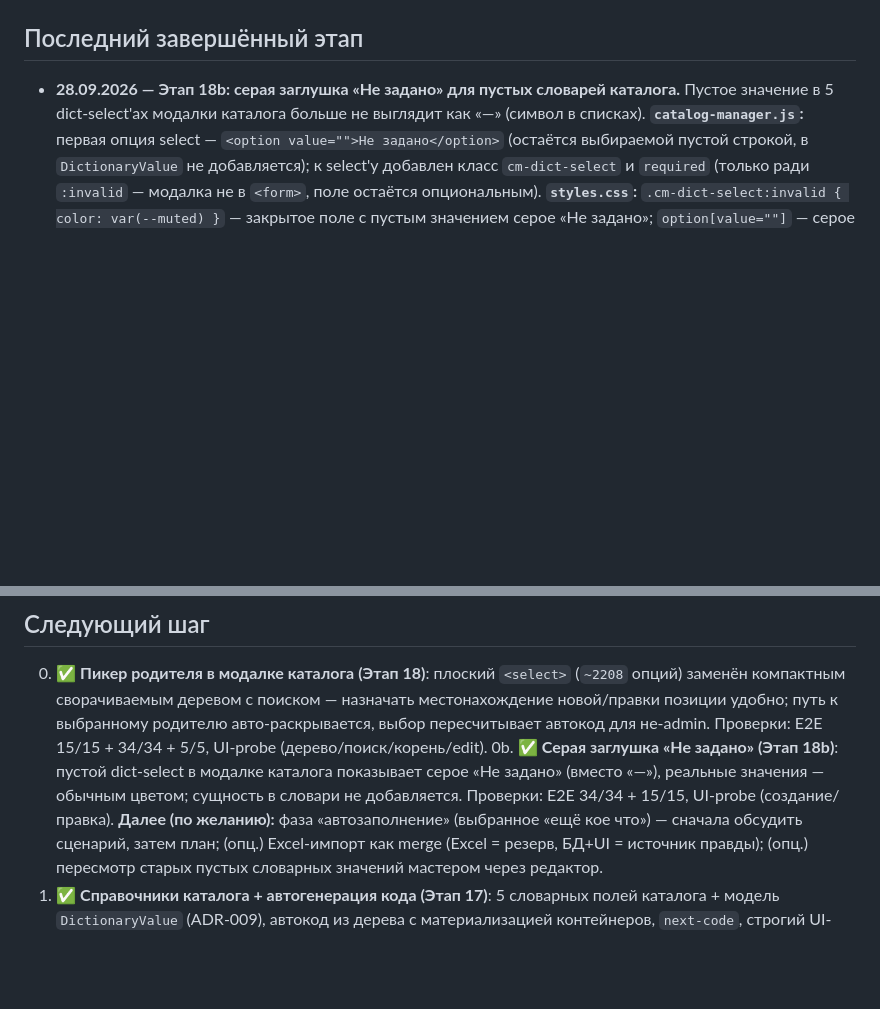
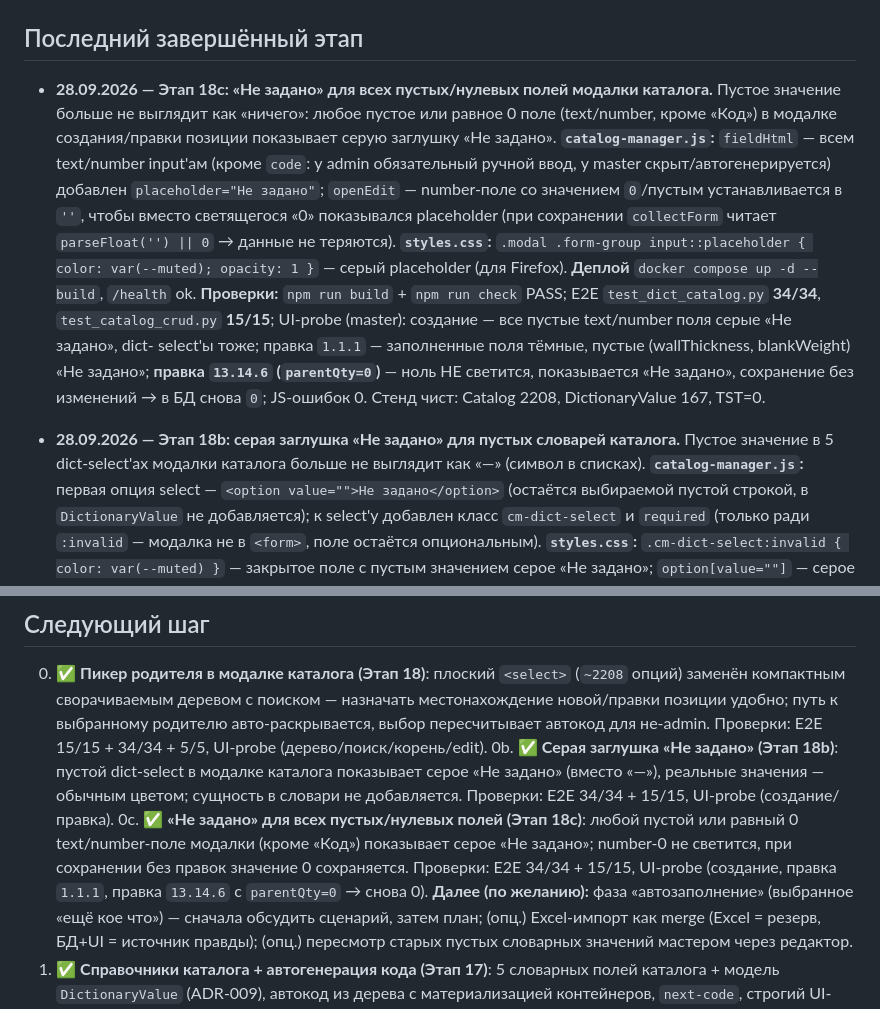
Before and after one commit to Production-Vibe/digitalApps, a Markdown page: docs/reports/STATUS.md, 2 parts joined by grey strips. Drawn GitHub-style; blank space fills up the shorter version.

Commit message:
docs: STATUS — этап 18c («Не задано» для всех пустых/нулевых полей модалки каталога)

```diff
--- a/docs/reports/STATUS.md
+++ b/docs/reports/STATUS.md
@@ -22,6 +22,25 @@
   (13 моделей, 6 enum).
 
 ## Последний завершённый этап
+
+- **28.09.2026 — Этап 18c: «Не задано» для всех пустых/нулевых полей модалки каталога.**
+  Пустое значение больше не выглядит как «ничего»: любое пустое или равное 0
+  поле (text/number, кроме «Код») в модалке создания/правки позиции показывает
+  серую заглушку «Не задано». **`catalog-manager.js`:** `fieldHtml` — всем
+  text/number input'ам (кроме `code`: у admin обязательный ручной ввод, у master
+  скрыт/автогенерируется) добавлен `placeholder="Не задано"`; `openEdit` —
+  number-поле со значением `0`/пустым устанавливается в `''`, чтобы вместо
+  светящегося «0» показывался placeholder (при сохранении `collectForm` читает
+  `parseFloat('') || 0` → данные не теряются). **`styles.css`:** `.modal
+  .form-group input::placeholder { color: var(--muted); opacity: 1 }` — серый
+  placeholder (для Firefox). **Деплой** `docker compose up -d --build`,
+  `/health` ok. **Проверки:** `npm run build` + `npm run check` PASS; E2E
+  `test_dict_catalog.py` **34/34**, `test_catalog_crud.py` **15/15**; UI-probe
+  (master): создание — все пустые text/number поля серые «Не задано», dict-
+  select'ы тоже; правка `1.1.1` — заполненные поля тёмные, пустые (wallThickness,
+  blankWeight) «Не задано»; **правка `13.14.6` (`parentQty=0`)** — ноль НЕ
+  светится, показывается «Не задано», сохранение без изменений → в БД снова `0`;
+  JS-ошибок 0. Стенд чист: Catalog 2208, DictionaryValue 167, TST=0.
 
 - **28.09.2026 — Этап 18b: серая заглушка «Не задано» для пустых словарей каталога.**
   Пустое значение в 5 dict-select'ах модалки каталога больше не выглядит как
@@ -645,6 +664,11 @@
    каталога показывает серое «Не задано» (вместо «—»), реальные значения —
    обычным цветом; сущность в словари не добавляется. Проверки: E2E 34/34 +
    15/15, UI-probe (создание/правка).
+0c. ✅ **«Не задано» для всех пустых/нулевых полей (Этап 18c)**: любой пустой или
+   равный 0 text/number-поле модалки (кроме «Код») показывает серое
+   «Не задано»; number-0 не светится, при сохранении без правок значение 0
+   сохраняется. Проверки: E2E 34/34 + 15/15, UI-probe (создание, правка
+   `1.1.1`, правка `13.14.6` c `parentQty=0` → снова 0).
    **Далее (по желанию):** фаза «автозаполнение» (выбранное «ещё кое что») —
    сначала обсудить сценарий, затем план; (опц.) Excel-импорт как merge
    (Excel = резерв, БД+UI = источник правды); (опц.) пересмотр старых пустых
```
